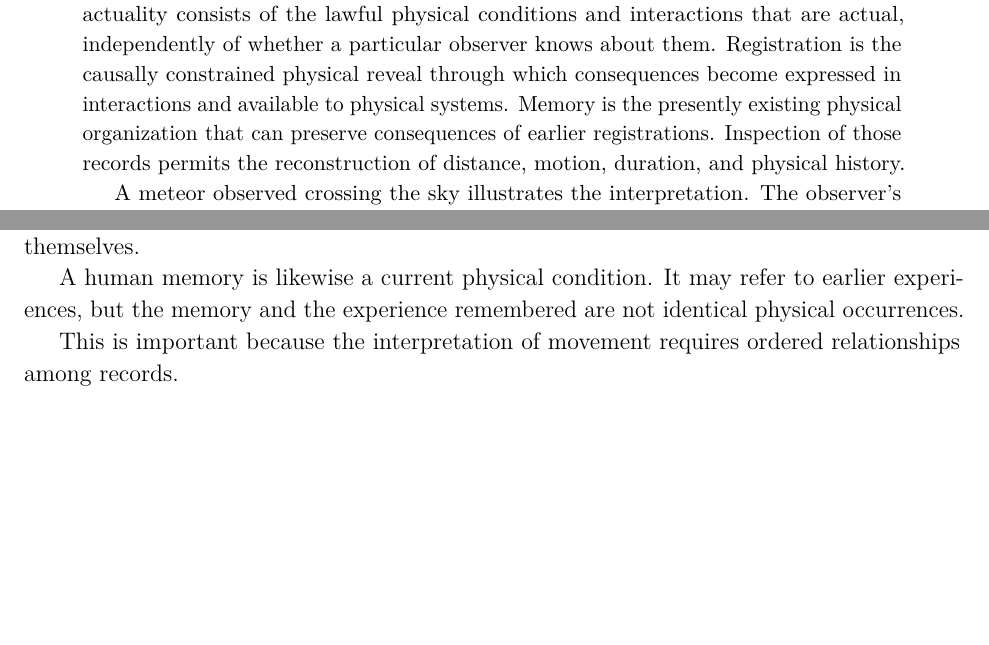
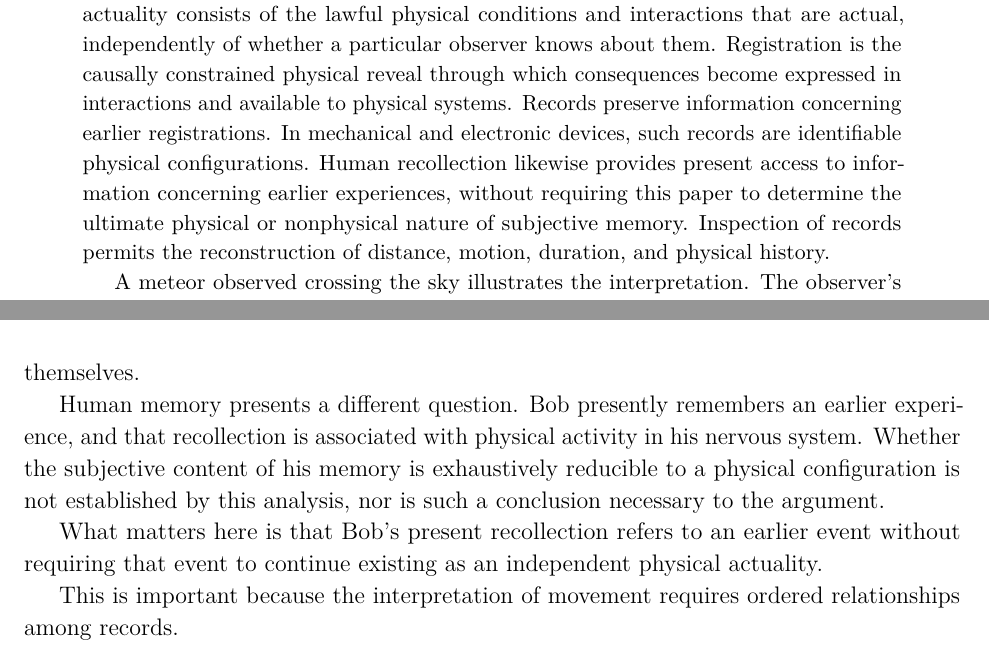
Before and after one commit to DeepSparkAi/JohnCWMcKinleyArchive, a LaTeX paper (assets/papers/space-is-not-a-box-working-draft.tex): two parts of pages 1 and 7 of 18 before the commit and two parts of pages 1 and 8 of 18 after it, joined at a grey line, cut so that both start at the same text, the shorter picture padded with empty space. Compiled offline with pdfLaTeX.

Commit message:
Clarify device records and subjective human memory in Space Is Not a Box

```diff
--- a/assets/papers/space-is-not-a-box-working-draft.tex
+++ b/assets/papers/space-is-not-a-box-working-draft.tex
@@ -44,7 +44,7 @@ The ordinary understanding of space begins with a container. Physical objects oc
 
 This paper develops an alternative interpretation within the Timeless Light Model (TLM). The proposed foundation of the model is the totality of timeless governing laws, not space, time, motion, or observation. These laws are not themselves spatial or temporal constituents. They govern the admissible relationships, interactions, and outcomes of physical reality. The manifestation of space in a human observer or recording device is one application of this broader lawful architecture.
 
-The account distinguishes physical actuality, registration, and memory. Physical actuality consists of the lawful physical conditions and interactions that are actual, independently of whether a particular observer knows about them. Registration is the causally constrained physical reveal through which consequences become expressed in interactions and available to physical systems. Memory is the presently existing physical organization that can preserve consequences of earlier registrations. Inspection of those records permits the reconstruction of distance, motion, duration, and physical history.
+The account distinguishes physical actuality, registration, and memory. Physical actuality consists of the lawful physical conditions and interactions that are actual, independently of whether a particular observer knows about them. Registration is the causally constrained physical reveal through which consequences become expressed in interactions and available to physical systems. Records preserve information concerning earlier registrations. In mechanical and electronic devices, such records are identifiable physical configurations. Human recollection likewise provides present access to information concerning earlier experiences, without requiring this paper to determine the ultimate physical or nonphysical nature of subjective memory. Inspection of records permits the reconstruction of distance, motion, duration, and physical history.
 
 A meteor observed crossing the sky illustrates the interpretation. The observer's visual system undergoes a sequence of lawful physical changes associated with the meteor, its environment, and the arrival of electromagnetic information. The preserved consequences of those changes support the experience and later reconstruction of a meteor moving through space. That reconstruction is physically constrained and predictive. It does not, by itself, require an independent spatial container or a substance traveling through such a container.
 
@@ -211,7 +211,9 @@ A photograph of the meteor does not preserve the original atmospheric event as a
 
 The same applies to an electronic recording. The present state of a memory circuit may encode a sequence of earlier measurements, but the stored data are not the earlier events themselves.
 
-A human memory is likewise a current physical condition. It may refer to earlier experiences, but the memory and the experience remembered are not identical physical occurrences.
+Human memory presents a different question. Bob presently remembers an earlier experience, and that recollection is associated with physical activity in his nervous system. Whether the subjective content of his memory is exhaustively reducible to a physical configuration is not established by this analysis, nor is such a conclusion necessary to the argument.
+
+What matters here is that Bob's present recollection refers to an earlier event without requiring that event to continue existing as an independent physical actuality.
 
 This is important because the interpretation of movement requires ordered relationships among records.
 
```
Also changed, not shown: assets/papers/space-is-not-a-box-working-draft.tex (6 more changed lines).
